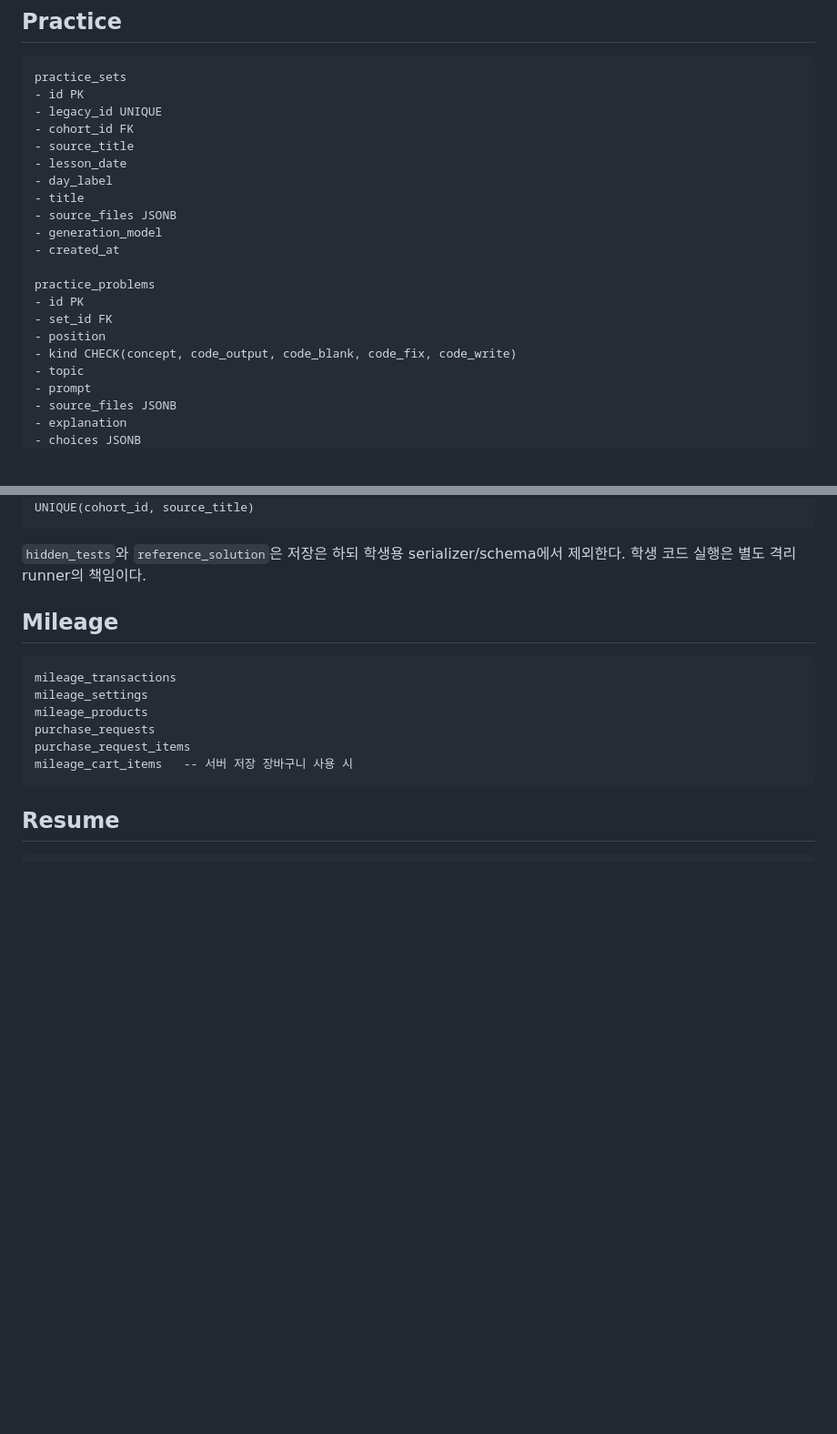
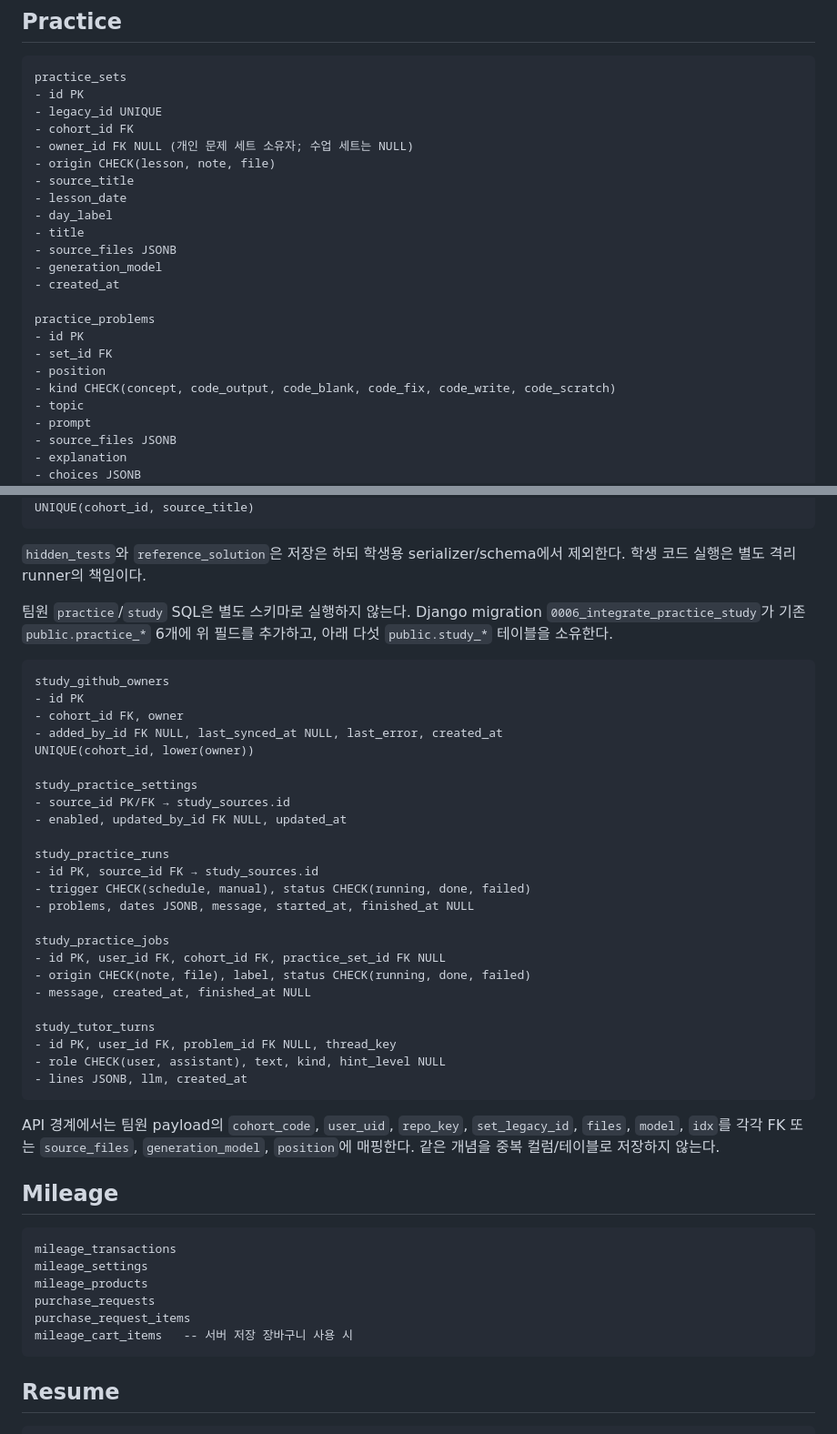
Before and after one commit to SKNETWORKS-FAMILY-AICAMP/SKN34-4th-2Team, a Markdown page: docs/database/schema-draft.md, 2 parts joined by grey strips. Shown at 91% size. Drawn GitHub-style; blank space fills up the shorter version.

Commit message:
docs: align practice and study schema with managed models

````diff
--- a/docs/database/schema-draft.md
+++ b/docs/database/schema-draft.md
@@ -65,6 +65,8 @@ practice_sets
 - id PK
 - legacy_id UNIQUE
 - cohort_id FK
+- owner_id FK NULL (개인 문제 세트 소유자; 수업 세트는 NULL)
+- origin CHECK(lesson, note, file)
 - source_title
 - lesson_date
 - day_label
@@ -77,7 +79,7 @@ practice_problems
 - id PK
 - set_id FK
 - position
-- kind CHECK(concept, code_output, code_blank, code_fix, code_write)
+- kind CHECK(concept, code_output, code_blank, code_fix, code_write, code_scratch)
 - topic
 - prompt
 - source_files JSONB
@@ -126,6 +128,42 @@ UNIQUE(cohort_id, source_title)
 
 `hidden_tests`와 `reference_solution`은 저장은 하되 학생용 serializer/schema에서 제외한다.
 학생 코드 실행은 별도 격리 runner의 책임이다.
+
+팀원 `practice`/`study` SQL은 별도 스키마로 실행하지 않는다. Django migration
+`0006_integrate_practice_study`가 기존 `public.practice_*` 6개에 위 필드를
+추가하고, 아래 다섯 `public.study_*` 테이블을 소유한다.
+
+```text
+study_github_owners
+- id PK
+- cohort_id FK, owner
+- added_by_id FK NULL, last_synced_at NULL, last_error, created_at
+UNIQUE(cohort_id, lower(owner))
+
+study_practice_settings
+- source_id PK/FK → study_sources.id
+- enabled, updated_by_id FK NULL, updated_at
+
+study_practice_runs
+- id PK, source_id FK → study_sources.id
+- trigger CHECK(schedule, manual), status CHECK(running, done, failed)
+- problems, dates JSONB, message, started_at, finished_at NULL
+
+study_practice_jobs
+- id PK, user_id FK, cohort_id FK, practice_set_id FK NULL
+- origin CHECK(note, file), label, status CHECK(running, done, failed)
+- message, created_at, finished_at NULL
+
+study_tutor_turns
+- id PK, user_id FK, problem_id FK NULL, thread_key
+- role CHECK(user, assistant), text, kind, hint_level NULL
+- lines JSONB, llm, created_at
+```
+
+API 경계에서는 팀원 payload의 `cohort_code`, `user_uid`, `repo_key`,
+`set_legacy_id`, `files`, `model`, `idx`를 각각 FK 또는
+`source_files`, `generation_model`, `position`에 매핑한다. 같은 개념을
+중복 컬럼/테이블로 저장하지 않는다.
 
 ## Mileage
 ```text
````
